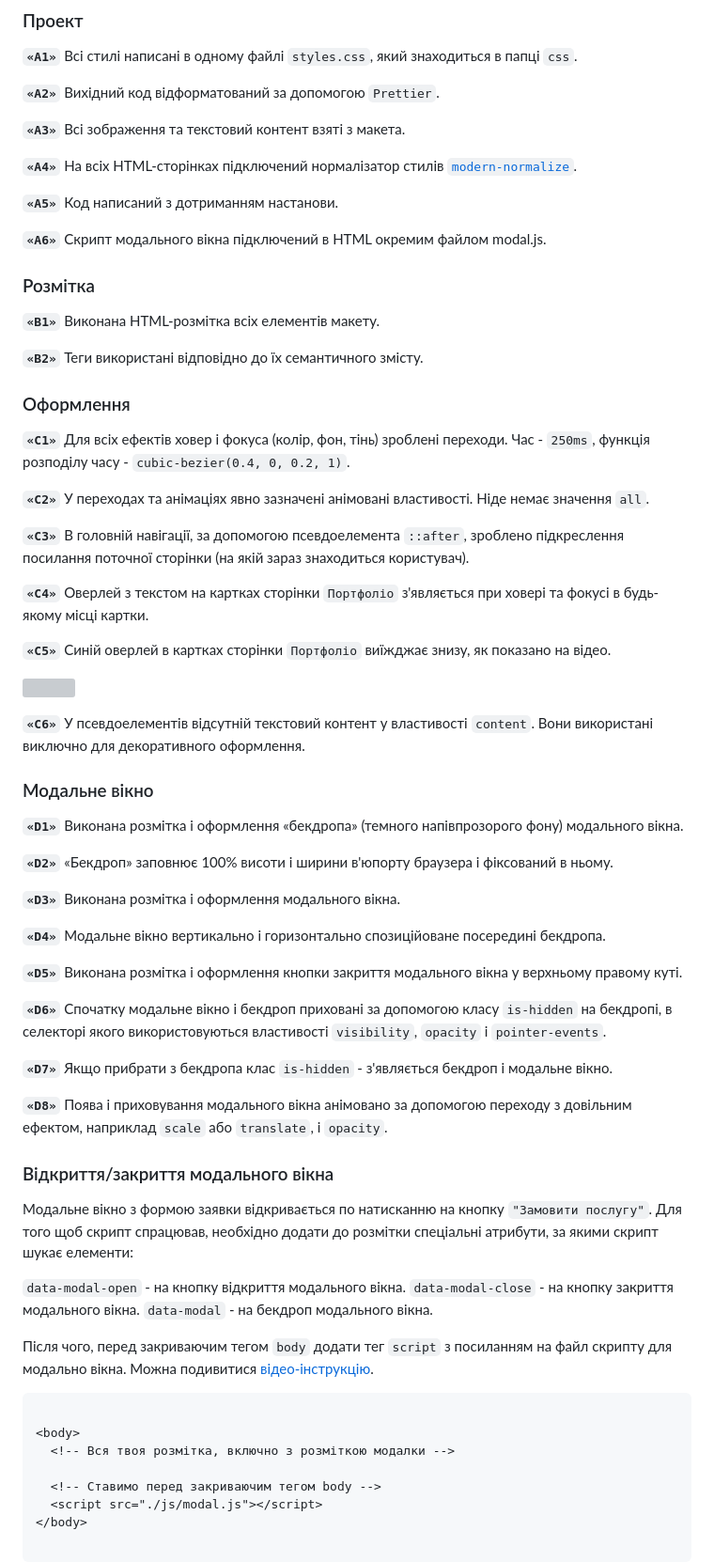
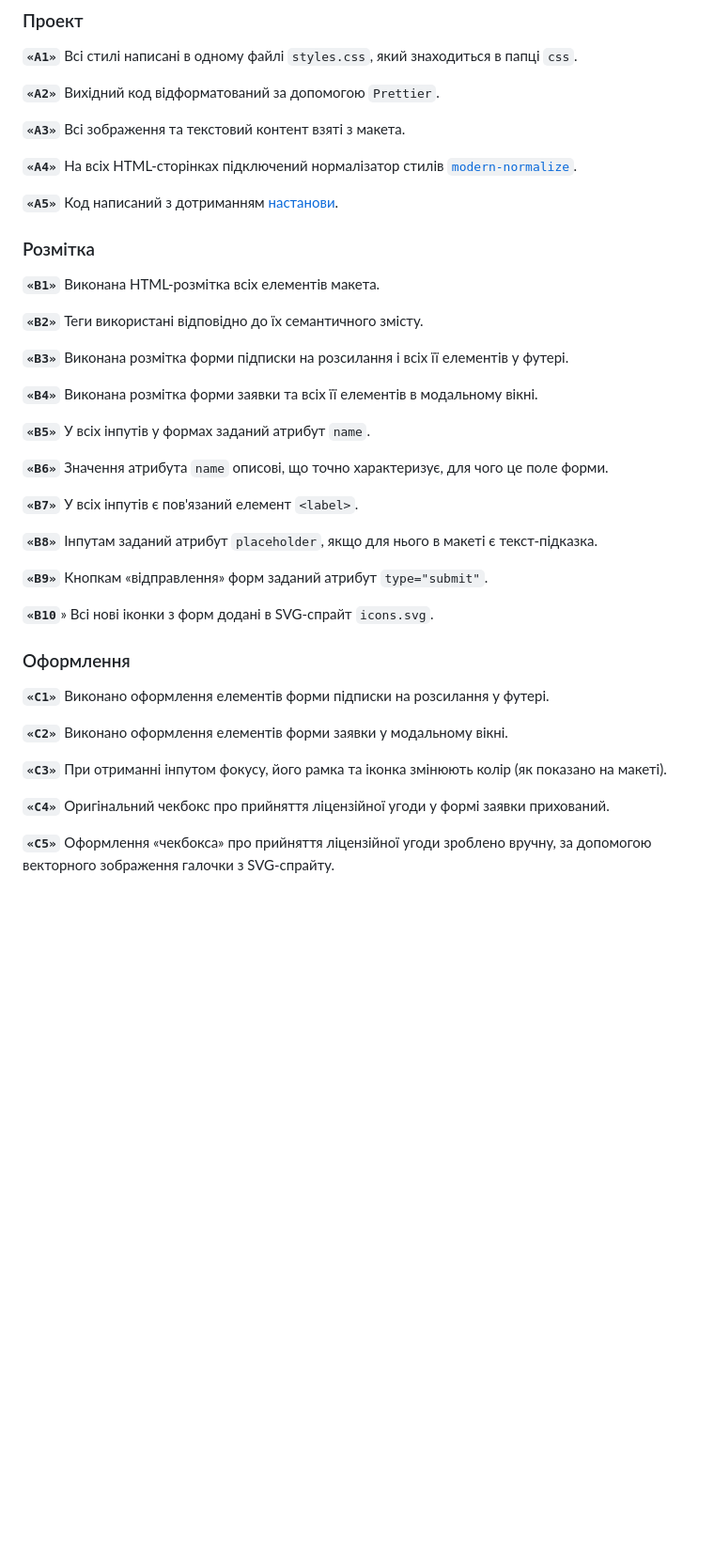
Before and after one commit to Chapelk1/goit-markup-hw-06, a Markdown page: README.md, the part around one of its changes. Shown at 94% size. Rendered like a GitHub page; blank space fills up the shorter version; grey boxes are pictures that could not be loaded.

````diff
--- a/README.md
+++ b/README.md
@@ -17,75 +17,39 @@
 
 **`«A4»`** На всіх HTML-сторінках підключений нормалізатор стилів [`modern-normalize`](<https://github.com/sindresorhus/modern-normalize>).
 
-**`«A5»`** Код написаний з дотриманням настанови.
-
-**`«A6»`** Скрипт модального вікна підключений в HTML окремим файлом modal.js.
+**`«A5»`** Код написаний з дотриманням [настанови](<https://codeguide.co/>).
 
 ### Розмітка
 
-**`«B1»`** Виконана HTML-розмітка всіх елементів макету.
+**`«B1»`** Виконана HTML-розмітка всіх елементів макета.
 
 **`«B2»`** Теги використані відповідно до їх семантичного змісту.
 
+**`«B3»`** Виконана розмітка форми підписки на розсилання і всіх її елементів у футері.
+
+**`«B4»`** Виконана розмітка форми заявки та всіх її елементів в модальному вікні.
+
+**`«B5»`** У всіх інпутів у формах заданий атрибут `name`.
+
+**`«B6»`** Значення атрибута `name` описові, що точно характеризує, для чого це поле форми.
+
+**`«B7»`** У всіх інпутів є пов'язаний елемент `<label>`.
+
+**`«B8»`** Інпутам заданий атрибут `placeholder`, якщо для нього в макеті є текст-підказка.
+
+**`«B9»`** Кнопкам «відправлення» форм заданий атрибут `type="submit"`.
+
+**`«B10`**» Всі нові іконки з форм додані в SVG-спрайт `icons.svg`.
+
 ### Оформлення
 
-**`«C1»`** Для всіх ефектів ховер і фокуса (колір, фон, тінь) зроблені переходи. Час - `250ms`, функція розподілу часу - `cubic-bezier(0.4, 0, 0.2, 1)`.
+**`«C1»`** Виконано оформлення елементів форми підписки на розсилання у футері.
 
-**`«C2»`** У переходах та анімаціях явно зазначені анімовані властивості. Ніде немає значення `all`.
+**`«C2»`** Виконано оформлення елементів форми заявки у модальному вікні.
 
-**`«C3»`** В головній навігації, за допомогою псевдоелемента `::after`, зроблено підкреслення посилання поточної сторінки (на якій зараз знаходиться користувач).
+**`«C3»`** При отриманні інпутом фокусу, його рамка та іконка змінюють колір (як показано на макеті).
 
-**`«C4»`** Оверлей з текстом на картках сторінки `Портфоліо` з'являється при ховері та фокусі в будь-якому місці картки.
+**`«C4»`** Оригінальний чекбокс про прийняття ліцензійної угоди у формі заявки прихований.
 
-**`«C5»`** Синій оверлей в картках сторінки `Портфоліо` виїжджає знизу, як показано на відео.
+**`«C5»`** Оформлення «чекбокса» про прийняття ліцензійної угоди зроблено вручну, за допомогою векторного зображення галочки з SVG-спрайту.
 
-
-
-
-
-![](https://textbook.edu.goit.global/html-css-homework/uk/version-1.0/assets/05-preview.gif)
-
-
-
-
-**`«C6»`** У псевдоелементів відсутній текстовий контент у властивості `content`. Вони використані виключно для декоративного оформлення.
-
-### Модальне вікно
-
-**`«D1»`** Виконана розмітка і оформлення «бекдропа» (темного напівпрозорого фону) модального вікна.
-
-**`«D2»`** «Бекдроп» заповнює 100% висоти і ширини в'юпорту браузера і фіксований в ньому.
-
-**`«D3»`** Виконана розмітка і оформлення модального вікна.
-
-**`«D4»`** Модальне вікно вертикально і горизонтально спозиційоване посередині бекдропа.
-
-**`«D5»`** Виконана розмітка і оформлення кнопки закриття модального вікна у верхньому правому куті.
-
-**`«D6»`** Спочатку модальне вікно і бекдроп приховані за допомогою класу `is-hidden` на бекдропі, в селекторі якого використовуються властивості `visibility`, `opacity` і `pointer-events`.
-
-**`«D7»`** Якщо прибрати з бекдропа клас `is-hidden` - з'являється бекдроп і модальне вікно.
-
-**`«D8»`** Поява і приховування модального вікна анімовано за допомогою переходу з довільним ефектом, наприклад `scale` або `translate`, і `opacity`.
-
-### Відкриття/закриття модального вікна
-
-Модальне вікно з формою заявки відкривається по натисканню на кнопку `"Замовити послугу"`. Для того щоб скрипт спрацював, необхідно додати до розмітки спеціальні атрибути, за якими скрипт шукає елементи:
-
-`data-modal-open` - на кнопку відкриття модального вікна.
-`data-modal-close` - на кнопку закриття модального вікна.
-`data-modal` - на бекдроп модального вікна.
-
-Після чого, перед закриваючим тегом `body` додати тег `script` з посиланням на файл скрипту для модально вікна. Можна подивитися [відео-інструкцію](https://drive.google.com/file/d/1yasixN2K-9DdsYtKCJWVay9WbyTZai0t/view).
-
-```
-
-<body>
-  <!-- Вся твоя розмітка, включно з розміткою модалки -->
-
-  <!-- Ставимо перед закриваючим тегом body -->
-  <script src="./js/modal.js"></script>
-</body>
-
-```
-
````
Also changed, not shown: other parts of README.md (+1 -20 lines).
